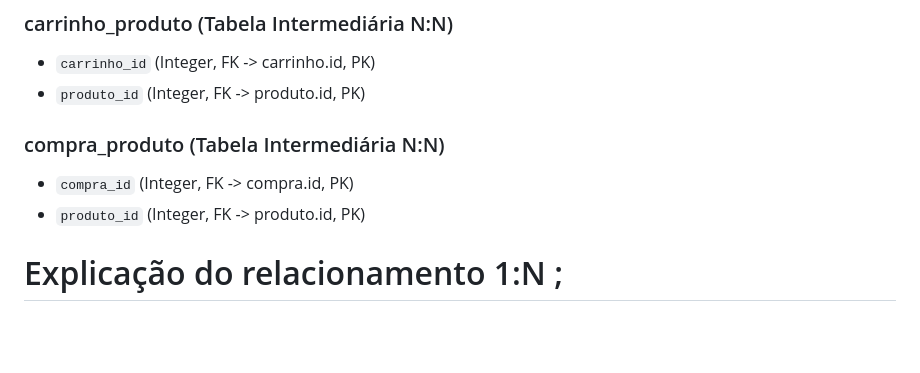
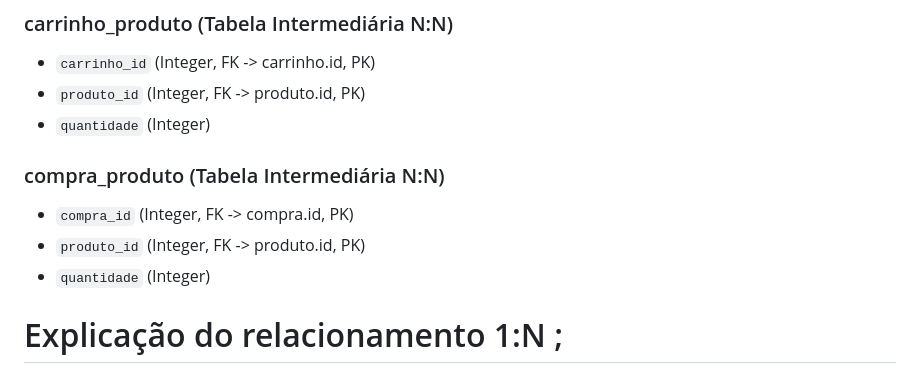
Before and after one commit to trulynotanalt/Projeto-Yuri-Suplementos, a Markdown page: README.md, the part around the change. Rendered like a GitHub page; blank space fills up the shorter version.

```diff
--- a/README.md
+++ b/README.md
@@ -68,10 +68,12 @@ O sistema Yuri Suplementos tem o objetivo de permitir que usuários possam compr
 ### carrinho_produto (Tabela Intermediária N:N)
 - `carrinho_id` (Integer, FK -> carrinho.id, PK)
 - `produto_id` (Integer, FK -> produto.id, PK)
+- `quantidade` (Integer)
 
 ### compra_produto (Tabela Intermediária N:N)
 - `compra_id` (Integer, FK -> compra.id, PK)
 - `produto_id` (Integer, FK -> produto.id, PK)
+- `quantidade` (Integer)
 
 
 # Explicação do relacionamento 1:N ;
```
